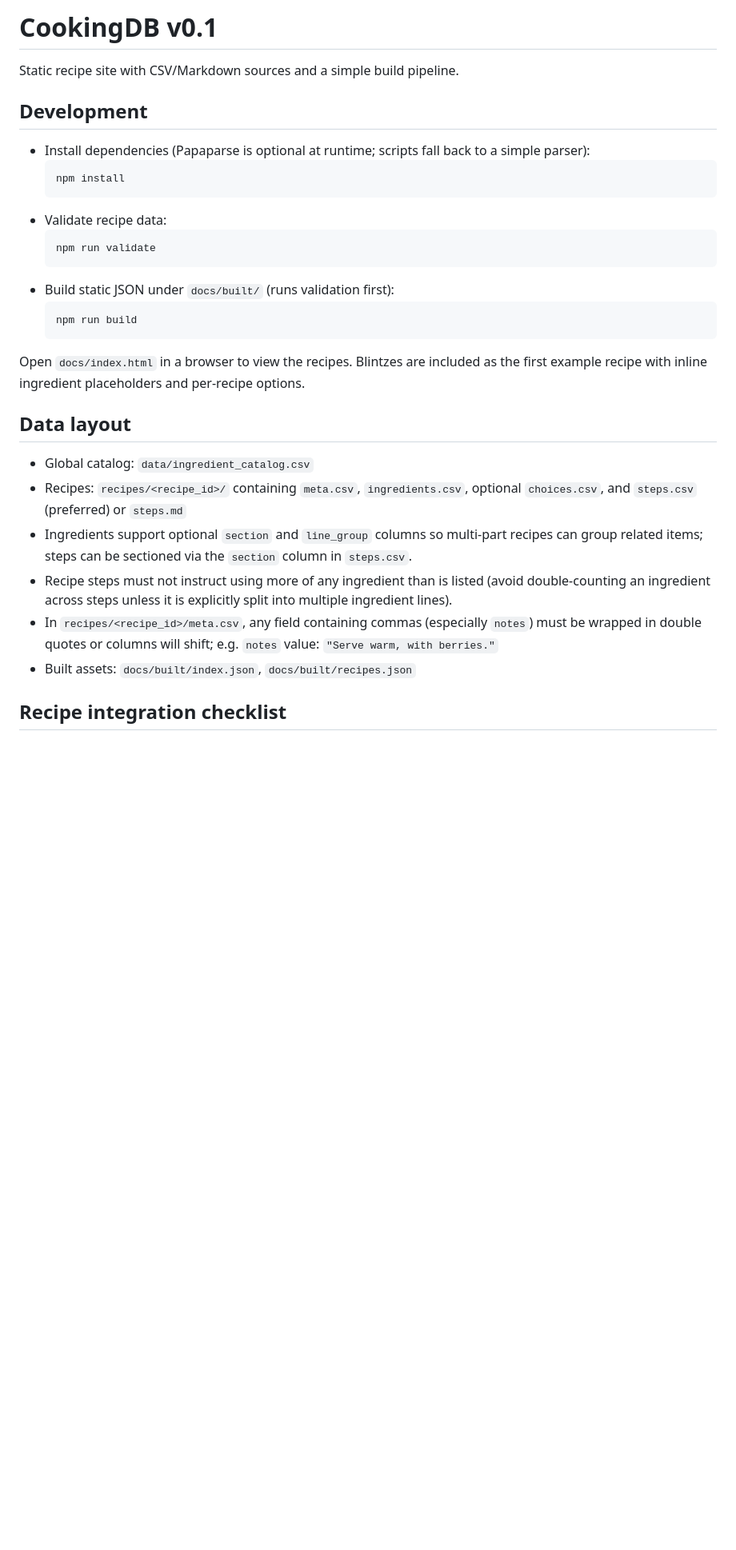
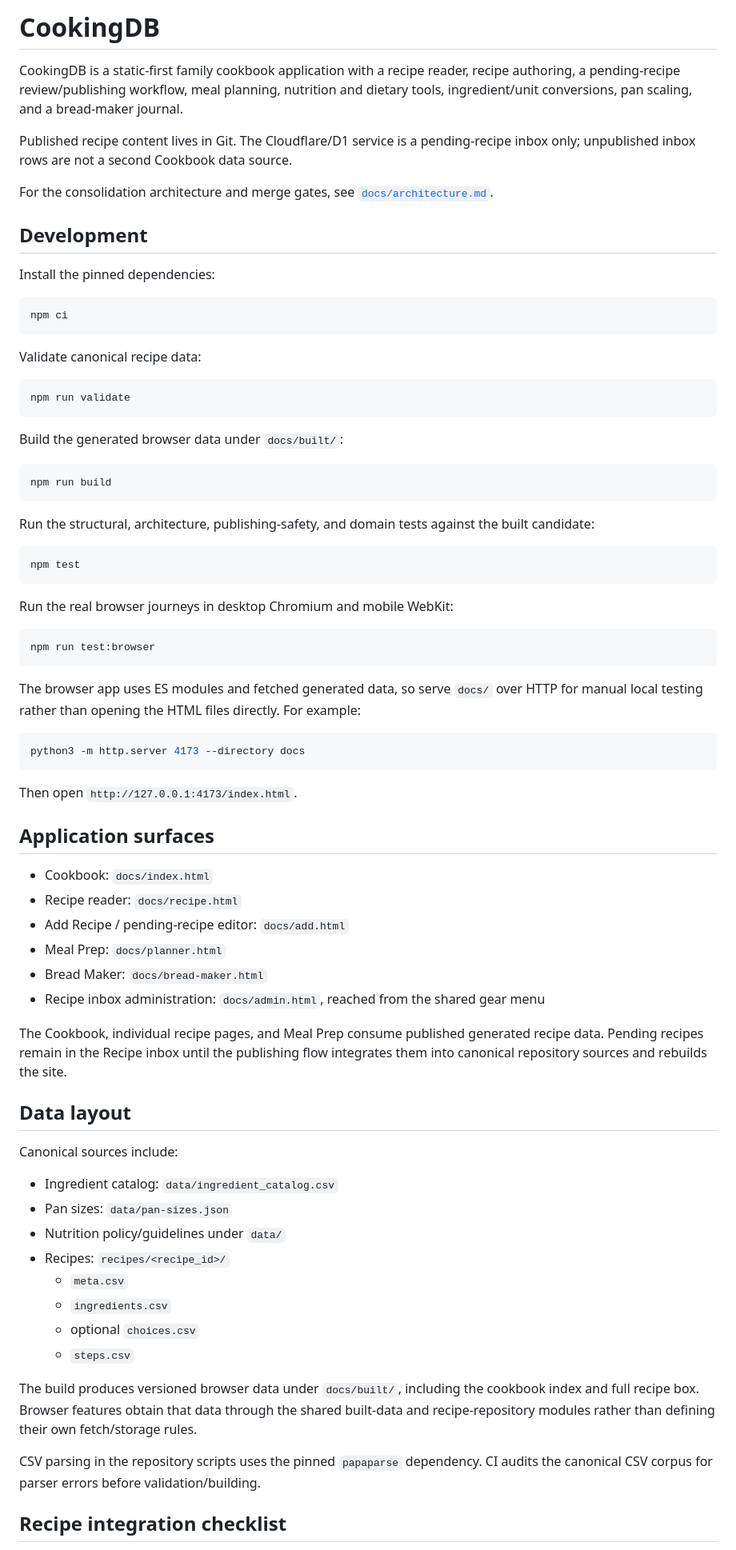
Before and after one commit to natanai/cookingdb, a Markdown page: README.md, the part around one of its changes. Shown at 80% size. Drawn GitHub-style; blank space fills up the shorter version.

Commit message:
Bring README in line with the unified application

````diff
--- a/README.md
+++ b/README.md
@@ -1,32 +1,78 @@
-# CookingDB v0.1
+# CookingDB
 
-Static recipe site with CSV/Markdown sources and a simple build pipeline.
+CookingDB is a static-first family cookbook application with a recipe reader, recipe authoring, a pending-recipe review/publishing workflow, meal planning, nutrition and dietary tools, ingredient/unit conversions, pan scaling, and a bread-maker journal.
+
+Published recipe content lives in Git. The Cloudflare/D1 service is a pending-recipe inbox only; unpublished inbox rows are not a second Cookbook data source.
+
+For the consolidation architecture and merge gates, see [`docs/architecture.md`](docs/architecture.md).
 
 ## Development
 
-- Install dependencies (Papaparse is optional at runtime; scripts fall back to a simple parser):
-  ```bash
-  npm install
-  ```
-- Validate recipe data:
-  ```bash
-  npm run validate
-  ```
-- Build static JSON under `docs/built/` (runs validation first):
-  ```bash
-  npm run build
-  ```
+Install the pinned dependencies:
 
-Open `docs/index.html` in a browser to view the recipes. Blintzes are included as the first example recipe with inline ingredient placeholders and per-recipe options.
+```bash
+npm ci
+```
+
+Validate canonical recipe data:
+
+```bash
+npm run validate
+```
+
+Build the generated browser data under `docs/built/`:
+
+```bash
+npm run build
+```
+
+Run the structural, architecture, publishing-safety, and domain tests against the built candidate:
+
+```bash
+npm test
+```
+
+Run the real browser journeys in desktop Chromium and mobile WebKit:
+
+```bash
+npm run test:browser
+```
+
+The browser app uses ES modules and fetched generated data, so serve `docs/` over HTTP for manual local testing rather than opening the HTML files directly. For example:
+
+```bash
+python3 -m http.server 4173 --directory docs
+```
+
+Then open `http://127.0.0.1:4173/index.html`.
+
+## Application surfaces
+
+- Cookbook: `docs/index.html`
+- Recipe reader: `docs/recipe.html`
+- Add Recipe / pending-recipe editor: `docs/add.html`
+- Meal Prep: `docs/planner.html`
+- Bread Maker: `docs/bread-maker.html`
+- Recipe inbox administration: `docs/admin.html`, reached from the shared gear menu
+
+The Cookbook, individual recipe pages, and Meal Prep consume published generated recipe data. Pending recipes remain in the Recipe inbox until the publishing flow integrates them into canonical repository sources and rebuilds the site.
 
 ## Data layout
 
-- Global catalog: `data/ingredient_catalog.csv`
-- Recipes: `recipes/<recipe_id>/` containing `meta.csv`, `ingredients.csv`, optional `choices.csv`, and `steps.csv` (preferred) or `steps.md`
-- Ingredients support optional `section` and `line_group` columns so multi-part recipes can group related items; steps can be sectioned via the `section` column in `steps.csv`.
-- Recipe steps must not instruct using more of any ingredient than is listed (avoid double-counting an ingredient across steps unless it is explicitly split into multiple ingredient lines).
-- In `recipes/<recipe_id>/meta.csv`, any field containing commas (especially `notes`) must be wrapped in double quotes or columns will shift; e.g. `notes` value: `"Serve warm, with berries."`
-- Built assets: `docs/built/index.json`, `docs/built/recipes.json`
+Canonical sources include:
+
+- Ingredient catalog: `data/ingredient_catalog.csv`
+- Pan sizes: `data/pan-sizes.json`
+- Nutrition policy/guidelines under `data/`
+- Recipes: `recipes/<recipe_id>/`
+  - `meta.csv`
+  - `ingredients.csv`
+  - optional `choices.csv`
+  - `steps.csv`
+
+The build produces versioned browser data under `docs/built/`, including the cookbook index and full recipe box. Browser features obtain that data through the shared built-data and recipe-repository modules rather than defining their own fetch/storage rules.
+
+CSV parsing in the repository scripts uses the pinned `papaparse` dependency. CI audits the canonical CSV corpus for parser errors before validation/building.
 
 ## Recipe integration checklist
 
````
Also changed, not shown: other parts of README.md (+17 -20 lines).
